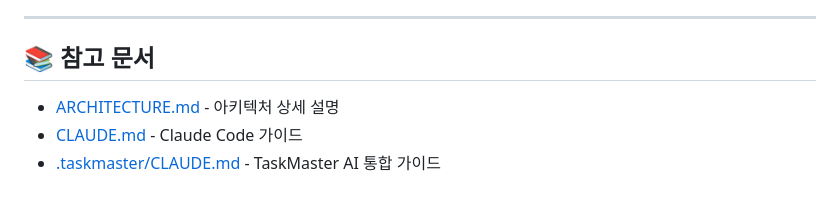
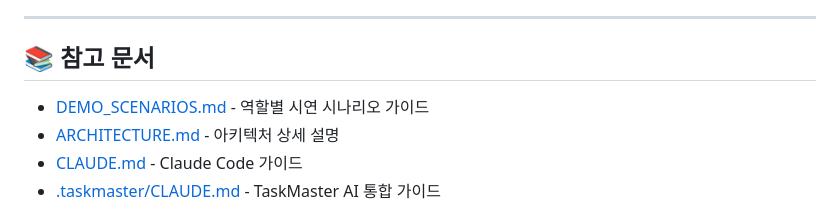
Before and after one commit to kitekjk/lms-demo, a Markdown page: README.md, the part around the change. Drawn GitHub-style.

```diff
--- a/README.md
+++ b/README.md
@@ -642,6 +642,7 @@ fun login(context: DomainContext): User {
 
 ## 📚 참고 문서
 
+- [DEMO_SCENARIOS.md](./DEMO_SCENARIOS.md) - 역할별 시연 시나리오 가이드
 - [ARCHITECTURE.md](./ARCHITECTURE.md) - 아키텍처 상세 설명
 - [CLAUDE.md](./CLAUDE.md) - Claude Code 가이드
 - [.taskmaster/CLAUDE.md](./.taskmaster/CLAUDE.md) - TaskMaster AI 통합 가이드
```
Also changed, not shown: DEMO_SCENARIOS.md (added, +413 -0 lines).
